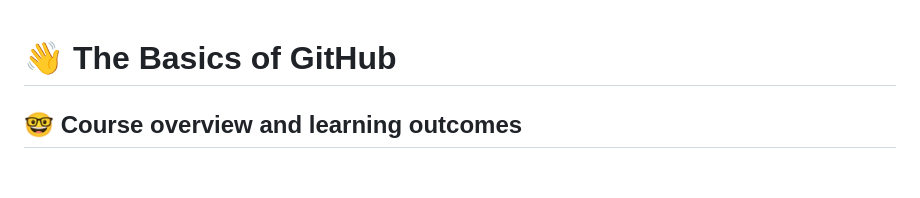
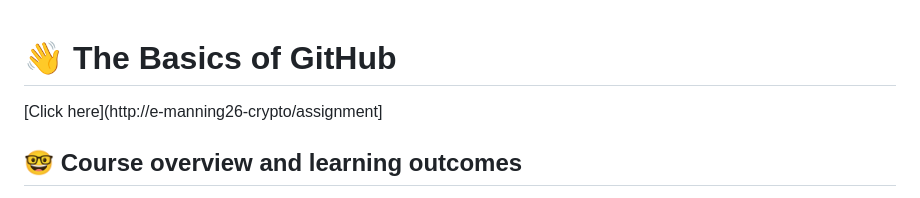
Before and after one commit to cis-EU/e-amanning26-crypto, a Markdown page: README.md, the part around the change. GitHub-like rendering; blank space fills up the shorter version.

```diff
--- a/README.md
+++ b/README.md
@@ -1,5 +1,5 @@
 # :wave: The Basics of GitHub
-
+[Click here](http://e-manning26-crypto/assignment]
 ## 🤓 Course overview and learning outcomes
 
 The goal of this course is to give you a brief introduction to GitHub. We’ll also provide you with materials for further learning and a few ideas to get you started on our platform. 🚀
```
